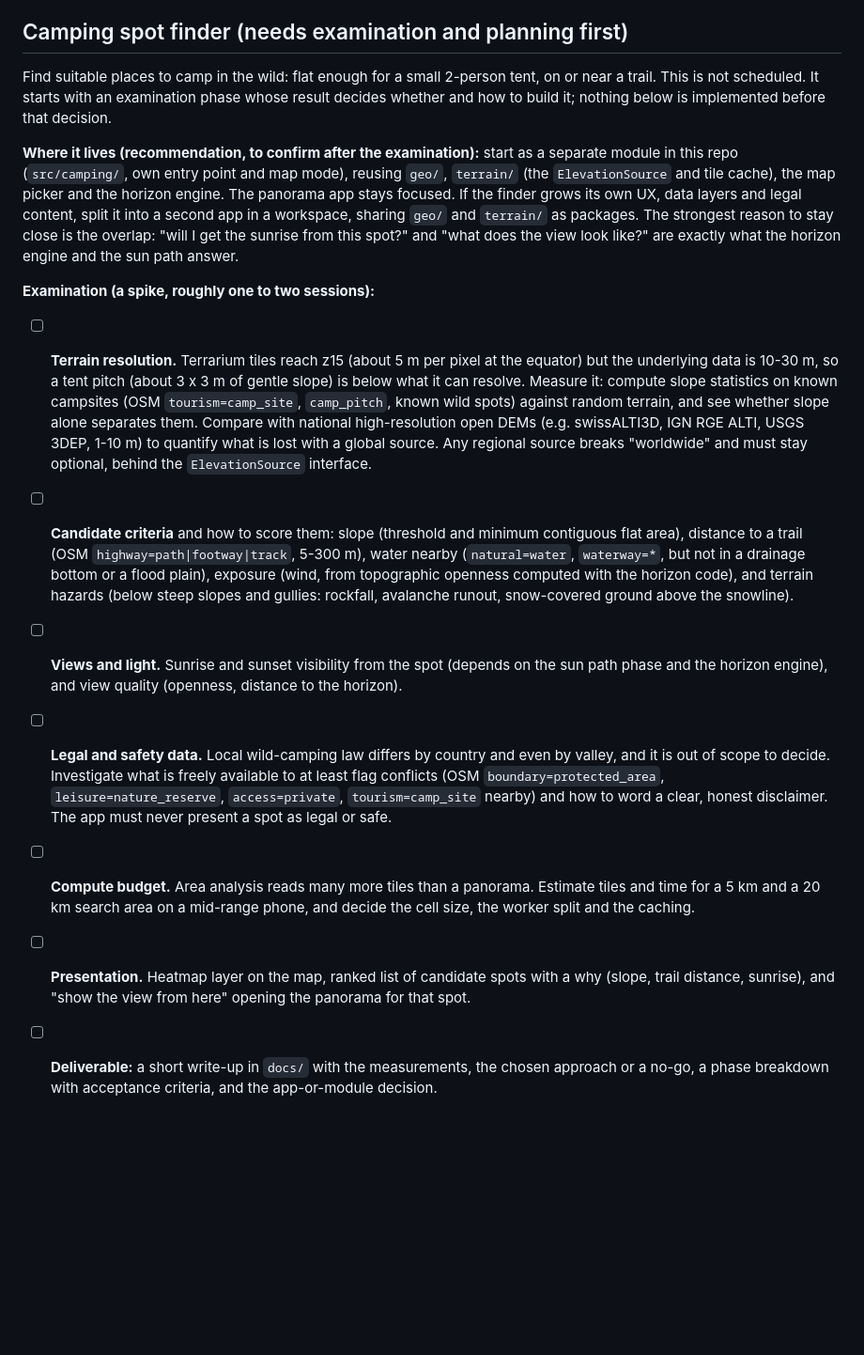
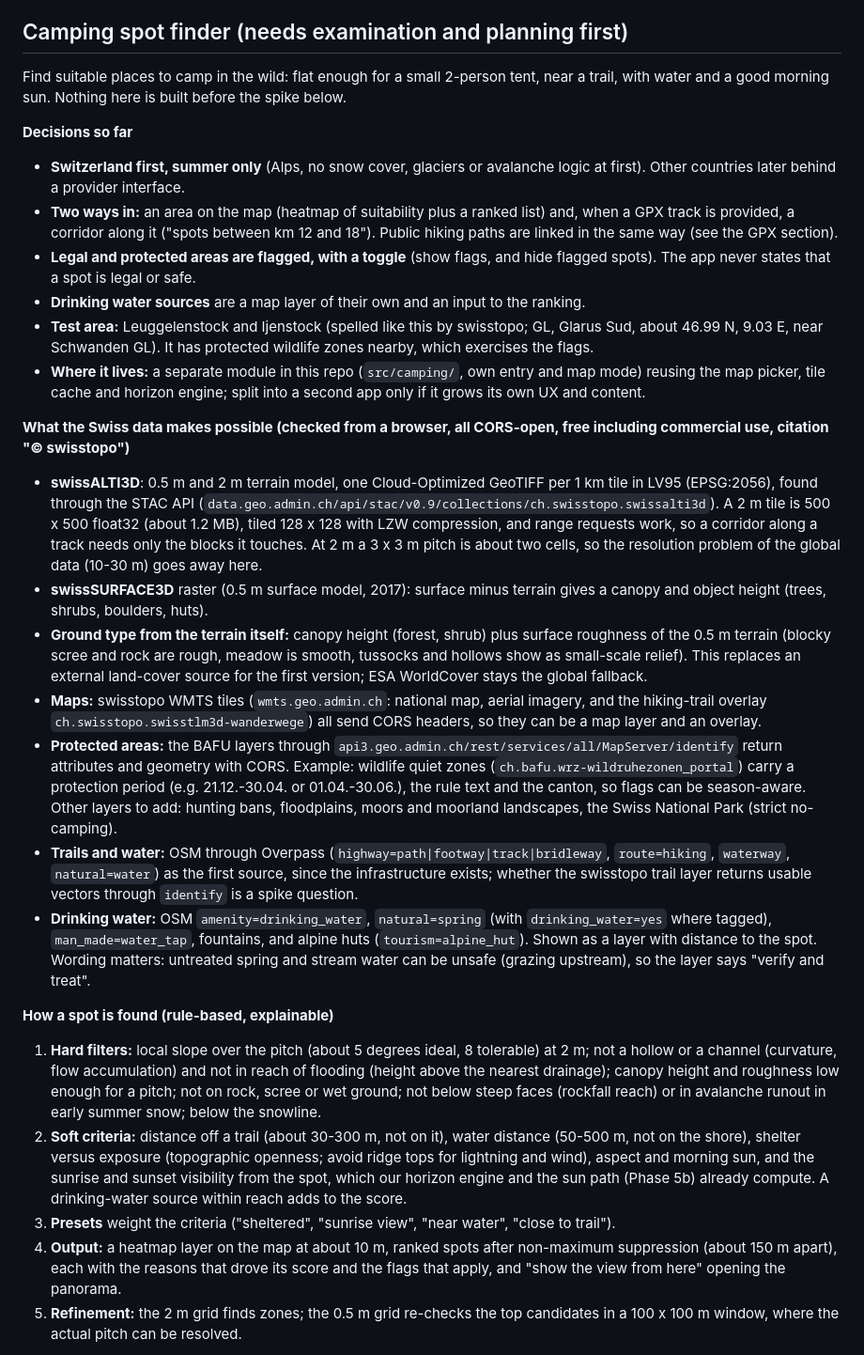
Before and after one commit to EuAtarax/summit-sketch, a Markdown page: docs/PLAN.md, the part around one of its changes. Shown at 94% size. Drawn GitHub-style; blank space fills up the shorter version.

Commit message:
docs: camping finder decisions and Swiss data findings (swissALTI3D, swissSURFACE3D, BAFU flags)
Co-Authored-By: Claude Sonnet 5.5 <noreply@anthropic.com>

```diff
--- a/docs/PLAN.md
+++ b/docs/PLAN.md
@@ -130,15 +130,29 @@ Bring routes into the app, all client-side (no upload, no account).
 - [ ] Open questions: file size limits on phones, how to mark hidden stretches of a track, whether routes can be drawn in the app, and privacy wording (data never leaves the device).
 
 ## Camping spot finder (needs examination and planning first)
-Find suitable places to camp in the wild: flat enough for a small 2-person tent, on or near a trail. This is not scheduled. It starts with an examination phase whose result decides whether and how to build it; nothing below is implemented before that decision.
+Find suitable places to camp in the wild: flat enough for a small 2-person tent, near a trail, with water and a good morning sun. Nothing here is built before the spike below.
 
-**Where it lives (recommendation, to confirm after the examination):** start as a separate module in this repo (`src/camping/`, own entry point and map mode), reusing `geo/`, `terrain/` (the `ElevationSource` and tile cache), the map picker and the horizon engine. The panorama app stays focused. If the finder grows its own UX, data layers and legal content, split it into a second app in a workspace, sharing `geo/` and `terrain/` as packages. The strongest reason to stay close is the overlap: "will I get the sunrise from this spot?" and "what does the view look like?" are exactly what the horizon engine and the sun path answer.
+**Decisions so far**
+- **Switzerland first, summer only** (Alps, no snow cover, glaciers or avalanche logic at first). Other countries later behind a provider interface.
+- **Two ways in:** an area on the map (heatmap of suitability plus a ranked list) and, when a GPX track is provided, a corridor along it ("spots between km 12 and 18"). Public hiking paths are linked in the same way (see the GPX section).
+- **Legal and protected areas are flagged, with a toggle** (show flags, and hide flagged spots). The app never states that a spot is legal or safe.
+- **Drinking water sources** are a map layer of their own and an input to the ranking.
+- **Test area:** Leuggelenstock and Ijenstock (spelled like this by swisstopo; GL, Glarus Sud, about 46.99 N, 9.03 E, near Schwanden GL). It has protected wildlife zones nearby, which exercises the flags.
+- **Where it lives:** a separate module in this repo (`src/camping/`, own entry and map mode) reusing the map picker, tile cache and horizon engine; split into a second app only if it grows its own UX and content.
 
-**Examination (a spike, roughly one to two sessions):**
-- [ ] **Terrain resolution.** Terrarium tiles reach z15 (about 5 m per pixel at the equator) but the underlying data is 10-30 m, so a tent pitch (about 3 x 3 m of gentle slope) is below what it can resolve. Measure it: compute slope statistics on known campsites (OSM `tourism=camp_site`, `camp_pitch`, known wild spots) against random terrain, and see whether slope alone separates them. Compare with national high-resolution open DEMs (e.g. swissALTI3D, IGN RGE ALTI, USGS 3DEP, 1-10 m) to quantify what is lost with a global source. Any regional source breaks "worldwide" and must stay optional, behind the `ElevationSource` interface.
-- [ ] **Candidate criteria** and how to score them: slope (threshold and minimum contiguous flat area), distance to a trail (OSM `highway=path|footway|track`, 5-300 m), water nearby (`natural=water`, `waterway=*`, but not in a drainage bottom or a flood plain), exposure (wind, from topographic openness computed with the horizon code), and terrain hazards (below steep slopes and gullies: rockfall, avalanche runout, snow-covered ground above the snowline).
-- [ ] **Views and light.** Sunrise and sunset visibility from the spot (depends on the sun path phase and the horizon engine), and view quality (openness, distance to the horizon).
-- [ ] **Legal and safety data.** Local wild-camping law differs by country and even by valley, and it is out of scope to decide. Investigate what is freely available to at least flag conflicts (OSM `boundary=protected_area`, `leisure=nature_reserve`, `access=private`, `tourism=camp_site` nearby) and how to word a clear, honest disclaimer. The app must never present a spot as legal or safe.
-- [ ] **Compute budget.** Area analysis reads many more tiles than a panorama. Estimate tiles and time for a 5 km and a 20 km search area on a mid-range phone, and decide the cell size, the worker split and the caching.
-- [ ] **Presentation.** Heatmap layer on the map, ranked list of candidate spots with a why (slope, trail distance, sunrise), and "show the view from here" opening the panorama for that spot.
-- [ ] **Deliverable:** a short write-up in `docs/` with the measurements, the chosen approach or a no-go, a phase breakdown with acceptance criteria, and the app-or-module decision.
+**What the Swiss data makes possible (checked from a browser, all CORS-open, free including commercial use, citation "© swisstopo")**
+- **swissALTI3D**: 0.5 m and 2 m terrain model, one Cloud-Optimized GeoTIFF per 1 km tile in LV95 (EPSG:2056), found through the STAC API (`data.geo.admin.ch/api/stac/v0.9/collections/ch.swisstopo.swissalti3d`). A 2 m tile is 500 x 500 float32 (about 1.2 MB), tiled 128 x 128 with LZW compression, and range requests work, so a corridor along a track needs only the blocks it touches. At 2 m a 3 x 3 m pitch is about two cells, so the resolution problem of the global data (10-30 m) goes away here.
+- **swissSURFACE3D** raster (0.5 m surface model, 2017): surface minus terrain gives a canopy and object height (trees, shrubs, boulders, huts).
+- **Ground type from the terrain itself:** canopy height (forest, shrub) plus surface roughness of the 0.5 m terrain (blocky scree and rock are rough, meadow is smooth, tussocks and hollows show as small-scale relief). This replaces an external land-cover source for the first version; ESA WorldCover stays the global fallback.
+- **Maps:** swisstopo WMTS tiles (`wmts.geo.admin.ch`: national map, aerial imagery, and the hiking-trail overlay `ch.swisstopo.swisstlm3d-wanderwege`) all send CORS headers, so they can be a map layer and an overlay.
+- **Protected areas:** the BAFU layers through `api3.geo.admin.ch/rest/services/all/MapServer/identify` return attributes and geometry with CORS. Example: wildlife quiet zones (`ch.bafu.wrz-wildruhezonen_portal`) carry a protection period (e.g. 21.12.-30.04. or 01.04.-30.06.), the rule text and the canton, so flags can be season-aware. Other layers to add: hunting bans, floodplains, moors and moorland landscapes, the Swiss National Park (strict no-camping).
+- **Trails and water:** OSM through Overpass (`highway=path|footway|track|bridleway`, `route=hiking`, `waterway`, `natural=water`) as the first source, since the infrastructure exists; whether the swisstopo trail layer returns usable vectors through `identify` is a spike question.
+- **Drinking water:** OSM `amenity=drinking_water`, `natural=spring` (with `drinking_water=yes` where tagged), `man_made=water_tap`, fountains, and alpine huts (`tourism=alpine_hut`). Shown as a layer with distance to the spot. Wording matters: untreated spring and stream water can be unsafe (grazing upstream), so the layer says "verify and treat".
+
+**How a spot is found (rule-based, explainable)**
+1. **Hard filters:** local slope over the pitch (about 5 degrees ideal, 8 tolerable) at 2 m; not a hollow or a channel (curvature, flow accumulation) and not in reach of flooding (height above the nearest drainage); canopy height and roughness low enough for a pitch; not on rock, scree or wet ground; not below steep faces (rockfall reach) or in avalanche runout in early summer snow; below the snowline.
+2. **Soft criteria:** distance off a trail (about 30-300 m, not on it), water distance (50-500 m, not on the shore), shelter versus exposure (topographic openness; avoid ridge tops for lightning and wind), aspect and morning sun, and the sunrise and sunset visibility from the spot, which our horizon engine and the sun path (Phase 5b) already compute. A drinking-water source within reach adds to the score.
+3. **Presets** weight the criteria ("sheltered", "sunrise view", "near water", "close to trail").
+4. **Output:** a heatmap layer on the map at about 10 m, ranked spots after non-maximum suppression (about 150 m apart), each with the reasons that drove its score and the flags that apply, and "show the view from here" opening the panorama.
+5. **Refinement:** the 2 m grid finds zones; the 0.5 m grid re-checks the top candidates in a 100 x 100 m window, where the actual pitch can be resolved.
+
```
Also changed, not shown: other parts of docs/PLAN.md (+13 -0 lines).
